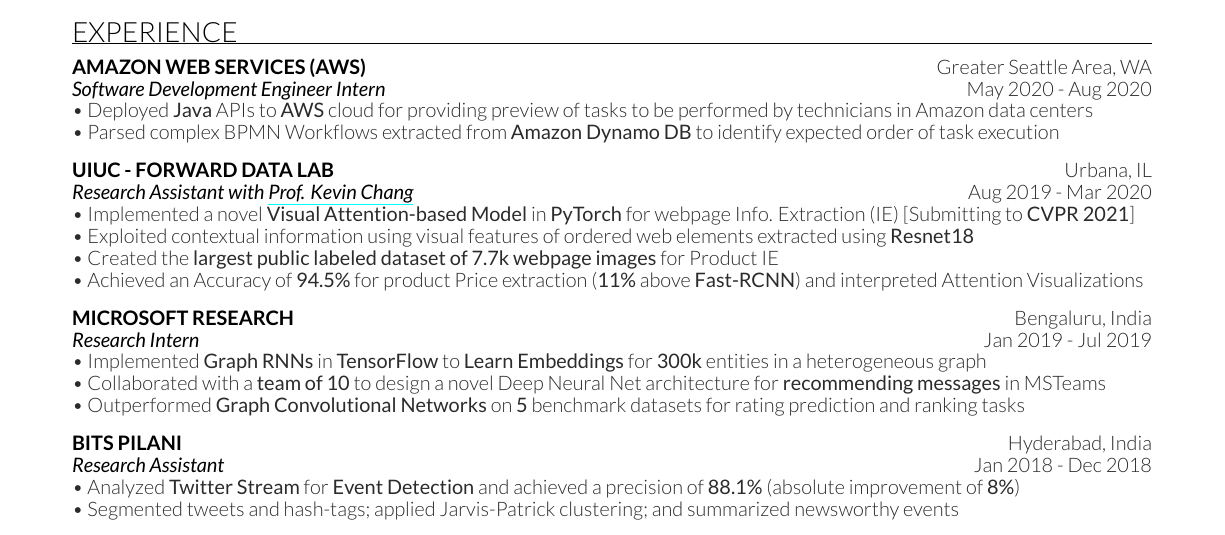
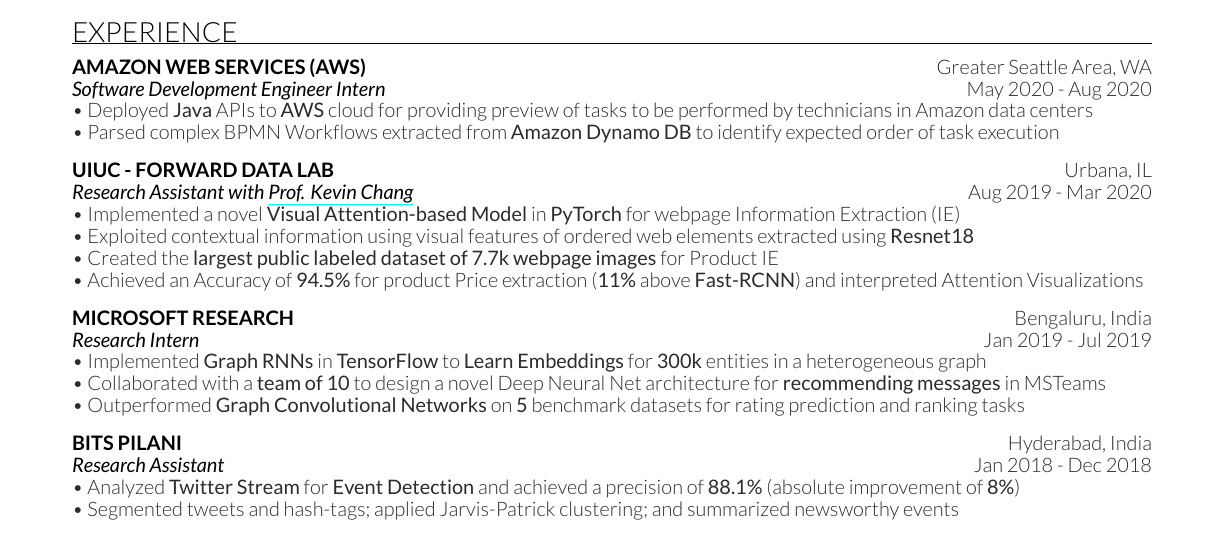
Before and after one commit to kevalmorabia97/Latex-Resume-Keval-Morabia, a LaTeX CV (Keval Resume.tex): part of the page, cut so that both start at the same text. Compiled offline with XeLaTeX.

Commit message:
Update Keval Resume.tex

```diff
--- a/Keval Resume.tex
+++ b/Keval Resume.tex
@@ -62,7 +62,7 @@
 
 \subsection{UIUC - Forward Data Lab \hfill \normalfont U\lowercase{rbana}, IL}
 \position{Research Assistant with \href{http://www.forwarddatalab.org/kevinccchang}{\textbf{Prof. Kevin Chang}}}{Aug 2019 - Mar 2020}
-\textbullet{} Implemented a novel \textbf{Visual Attention-based Model} in \textbf{PyTorch} for webpage Info. Extraction (IE) [Submitting to \textbf{CVPR 2021}] \\
+\textbullet{} Implemented a novel \textbf{Visual Attention-based Model} in \textbf{PyTorch} for webpage Information Extraction (IE) \\
 \textbullet{} Exploited contextual information using visual features of ordered web elements extracted using \textbf{Resnet18} \\
 \textbullet{} Created the \textbf{largest public labeled dataset of 7.7k webpage images} for Product IE \\
 \textbullet{} Achieved an Accuracy of \textbf{94.5\%} for product Price extraction (\textbf{11\%} above \textbf{Fast-RCNN}) and interpreted Attention Visualizations
```
